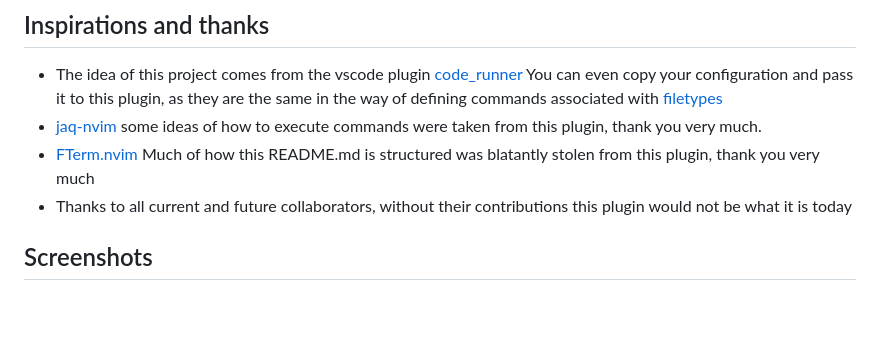
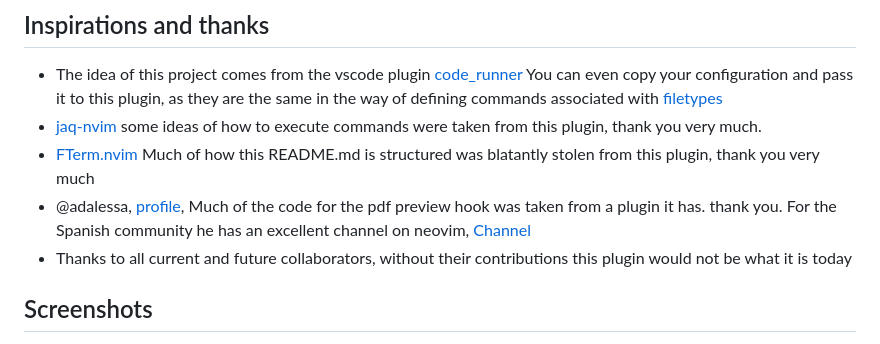
Before and after one commit to CRAG666/code_runner.nvim, a Markdown page: README.md, the part around the change. Rendered like a GitHub page; blank space fills up the shorter version.

Commit message:
add thanks for aldesa

```diff
--- a/README.md
+++ b/README.md
@@ -381,6 +381,9 @@ require("harpoon.term").sendCommand(1, require("code_runner.commands").get_filet
 - The idea of this project comes from the vscode plugin [code_runner](https://marketplace.visualstudio.com/items?itemName=formulahendry.code-runner) You can even copy your configuration and pass it to this plugin, as they are the same in the way of defining commands associated with [filetypes](https://github.com/CRAG666/code_runner.nvim#add-support-for-more-file-types)
 - [jaq-nvim](https://github.com/is0n/jaq-nvim) some ideas of how to execute commands were taken from this plugin, thank you very much.
 - [FTerm.nvim](https://github.com/numToStr/FTerm.nvim) Much of how this README.md is structured was blatantly stolen from this plugin, thank you very much
+- @adalessa, [profile](https://github.com/adalessa), Much of the code for the
+  pdf preview hook was taken from a plugin it has. thank you. For the Spanish
+  community he has an excellent channel on neovim, [Channel](https://www.youtube.com/@Alpha_Dev)
 - Thanks to all current and future collaborators, without their contributions this plugin would not be what it is today
 
 ## Screenshots
```
